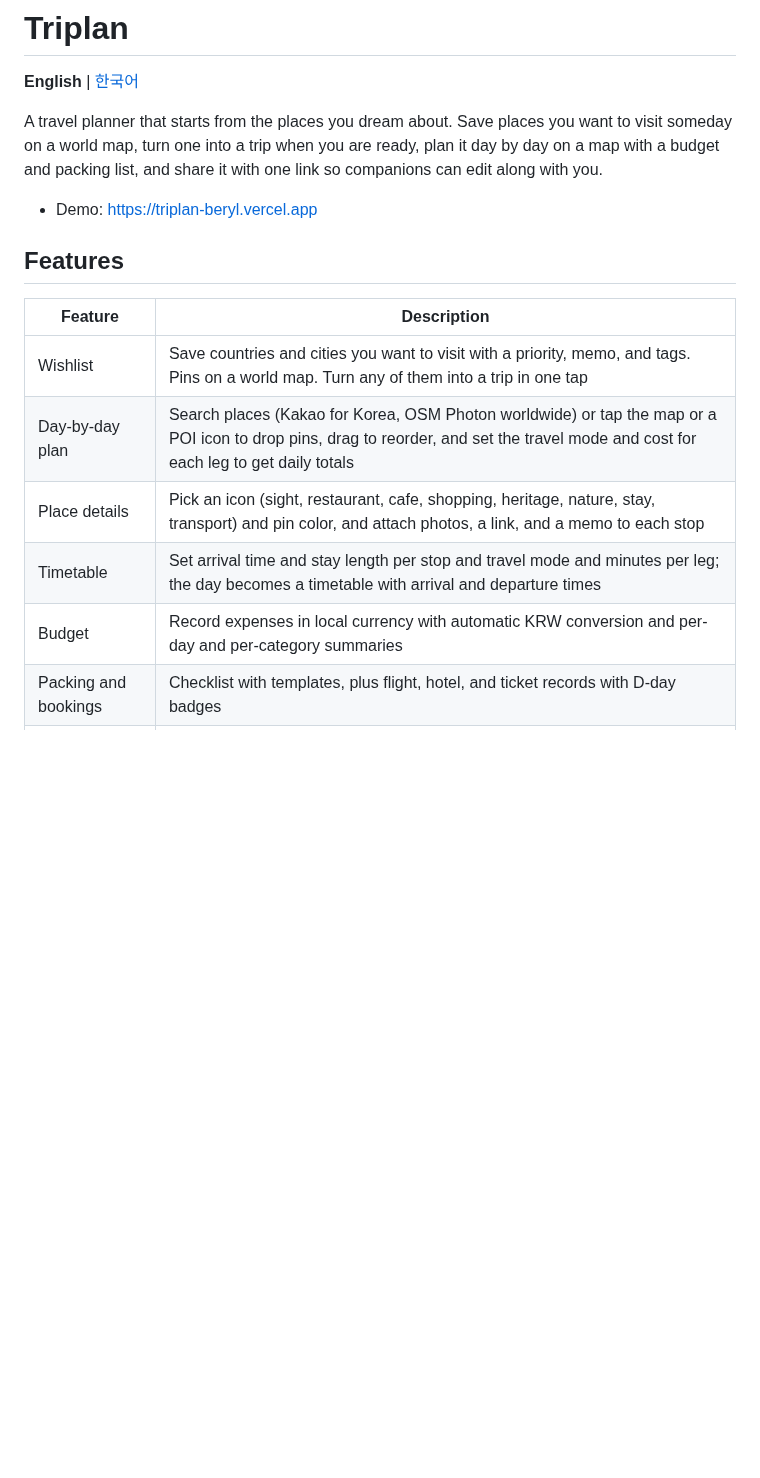
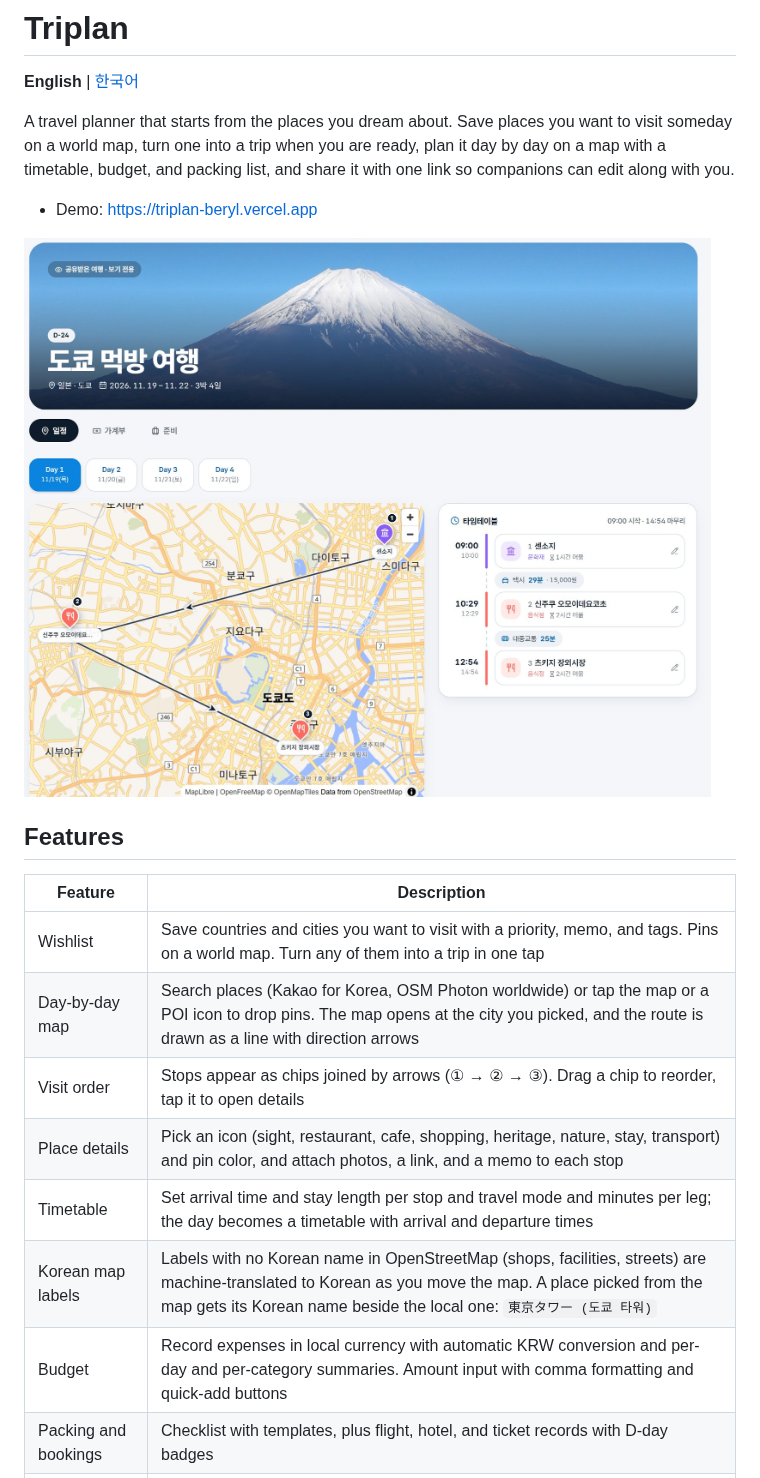
Before and after one commit to Jacob-9909/triplan, a Markdown page: README.md, the part around one of its changes. Rendered like a GitHub page; pictures changed too: docs/screenshot.jpg (added); blank space fills up the shorter version.

```diff
--- a/README.md
+++ b/README.md
@@ -2,19 +2,23 @@
 
 **English** | [한국어](README.ko.md)
 
-A travel planner that starts from the places you dream about. Save places you want to visit someday on a world map, turn one into a trip when you are ready, plan it day by day on a map with a budget and packing list, and share it with one link so companions can edit along with you.
+A travel planner that starts from the places you dream about. Save places you want to visit someday on a world map, turn one into a trip when you are ready, plan it day by day on a map with a timetable, budget, and packing list, and share it with one link so companions can edit along with you.
 
 - Demo: https://triplan-beryl.vercel.app
+
+![Trip page: day tabs, route map with numbered pins and direction arrows, and the day's timetable](docs/screenshot.jpg)
 
 ## Features
 
 | Feature | Description |
 |---|---|
 | Wishlist | Save countries and cities you want to visit with a priority, memo, and tags. Pins on a world map. Turn any of them into a trip in one tap |
-| Day-by-day plan | Search places (Kakao for Korea, OSM Photon worldwide) or tap the map or a POI icon to drop pins, drag to reorder, and set the travel mode and cost for each leg to get daily totals |
+| Day-by-day map | Search places (Kakao for Korea, OSM Photon worldwide) or tap the map or a POI icon to drop pins. The map opens at the city you picked, and the route is drawn as a line with direction arrows |
+| Visit order | Stops appear as chips joined by arrows (① → ② → ③). Drag a chip to reorder, tap it to open details |
 | Place details | Pick an icon (sight, restaurant, cafe, shopping, heritage, nature, stay, transport) and pin color, and attach photos, a link, and a memo to each stop |
 | Timetable | Set arrival time and stay length per stop and travel mode and minutes per leg; the day becomes a timetable with arrival and departure times |
-| Budget | Record expenses in local currency with automatic KRW conversion and per-day and per-category summaries |
+| Korean map labels | Labels with no Korean name in OpenStreetMap (shops, facilities, streets) are machine-translated to Korean as you move the map. A place picked from the map gets its Korean name beside the local one: `東京タワー (도쿄 타워)` |
+| Budget | Record expenses in local currency with automatic KRW conversion and per-day and per-category summaries. Amount input with comma formatting and quick-add buttons |
 | Packing and bookings | Checklist with templates, plus flight, hotel, and ticket records with D-day badges |
 | Share links | Each trip has an **edit link** for companions and a **view link** for family and friends. No sign-up. Booking codes are hidden on view links |
 | Travel-app UI | Photo-first cards, bottom tab bar on mobile, bottom sheets, page and list motion, D-day count-up, installable as a PWA |
```
Also changed, not shown: other parts of README.md (+32 -12 lines), README.ko.md (+39 -15 lines).
